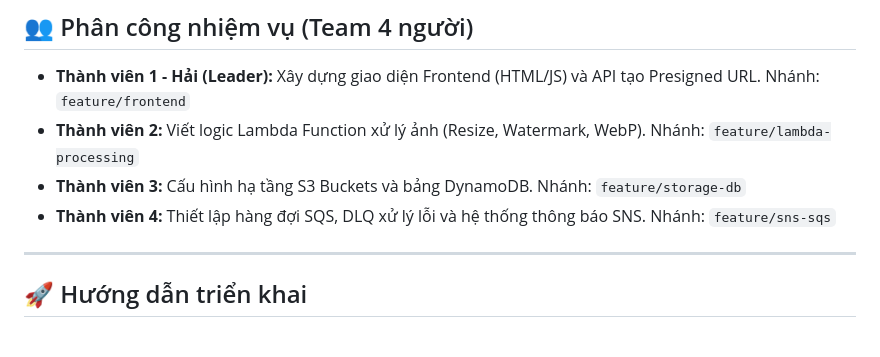
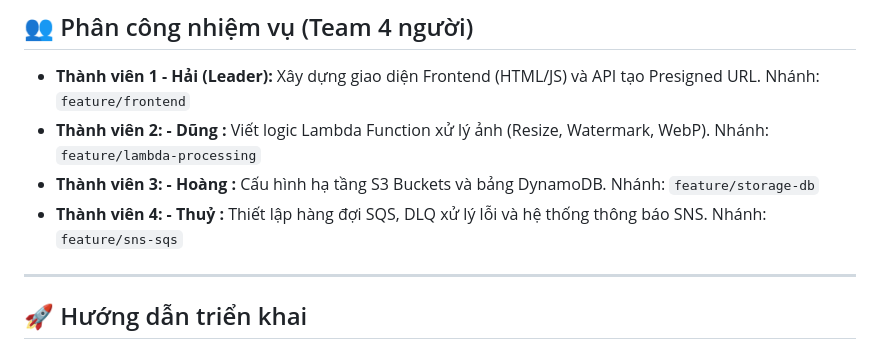
Before and after one commit to thanhhai1711/aws-image-processor, a Markdown page: README.md, the part around the change. GitHub-like rendering.

Commit message:
Cap nhat them moii

```diff
--- a/README.md
+++ b/README.md
@@ -59,9 +59,9 @@ Lambda Function (Node.js 20, 1GB RAM)
 ## 👥 Phân công nhiệm vụ (Team 4 người)
 
 - **Thành viên 1 - Hải (Leader):** Xây dựng giao diện Frontend (HTML/JS) và API tạo Presigned URL. Nhánh: `feature/frontend`
-- **Thành viên 2:** Viết logic Lambda Function xử lý ảnh (Resize, Watermark, WebP). Nhánh: `feature/lambda-processing`
-- **Thành viên 3:** Cấu hình hạ tầng S3 Buckets và bảng DynamoDB. Nhánh: `feature/storage-db`
-- **Thành viên 4:** Thiết lập hàng đợi SQS, DLQ xử lý lỗi và hệ thống thông báo SNS. Nhánh: `feature/sns-sqs`
+- **Thành viên 2: - Dũng :** Viết logic Lambda Function xử lý ảnh (Resize, Watermark, WebP). Nhánh: `feature/lambda-processing`
+- **Thành viên 3: - Hoàng :** Cấu hình hạ tầng S3 Buckets và bảng DynamoDB. Nhánh: `feature/storage-db`
+- **Thành viên 4: - Thuỷ :** Thiết lập hàng đợi SQS, DLQ xử lý lỗi và hệ thống thông báo SNS. Nhánh: `feature/sns-sqs`
 
 ---
 
```
